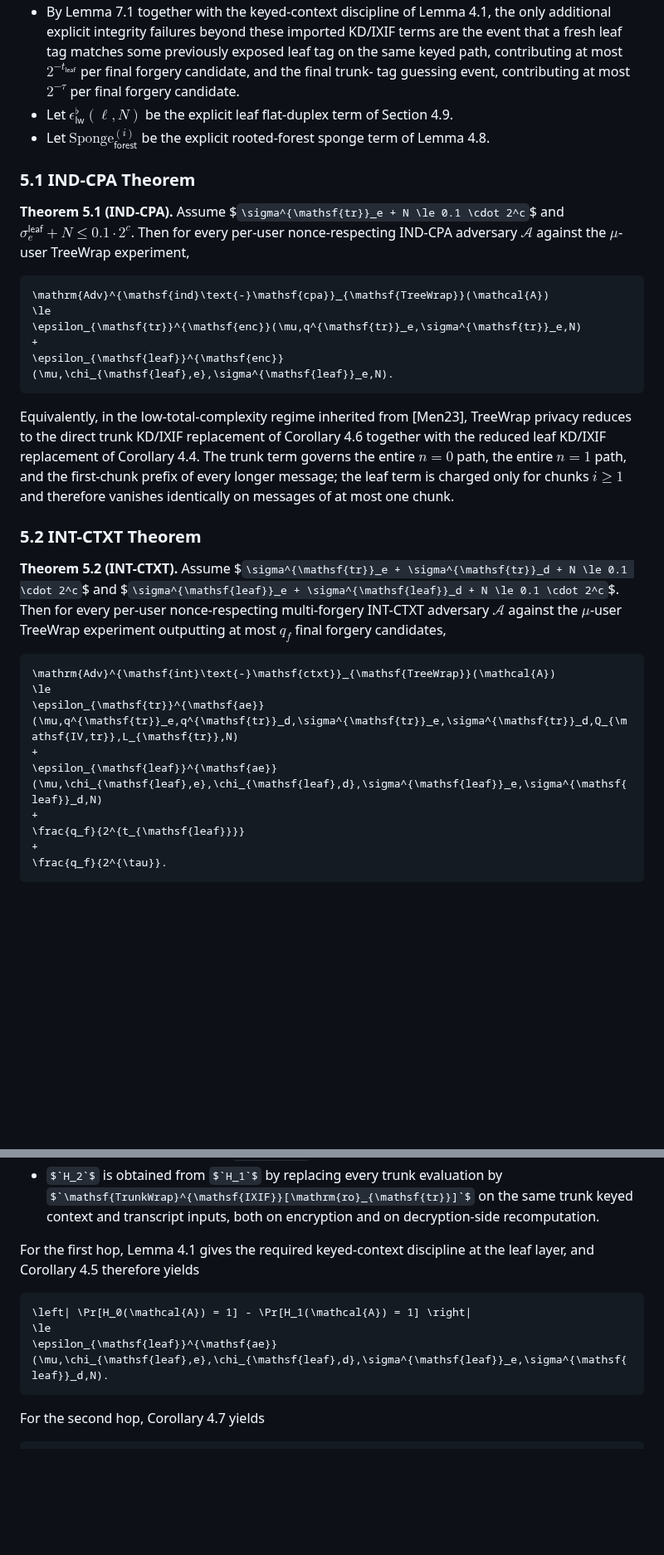
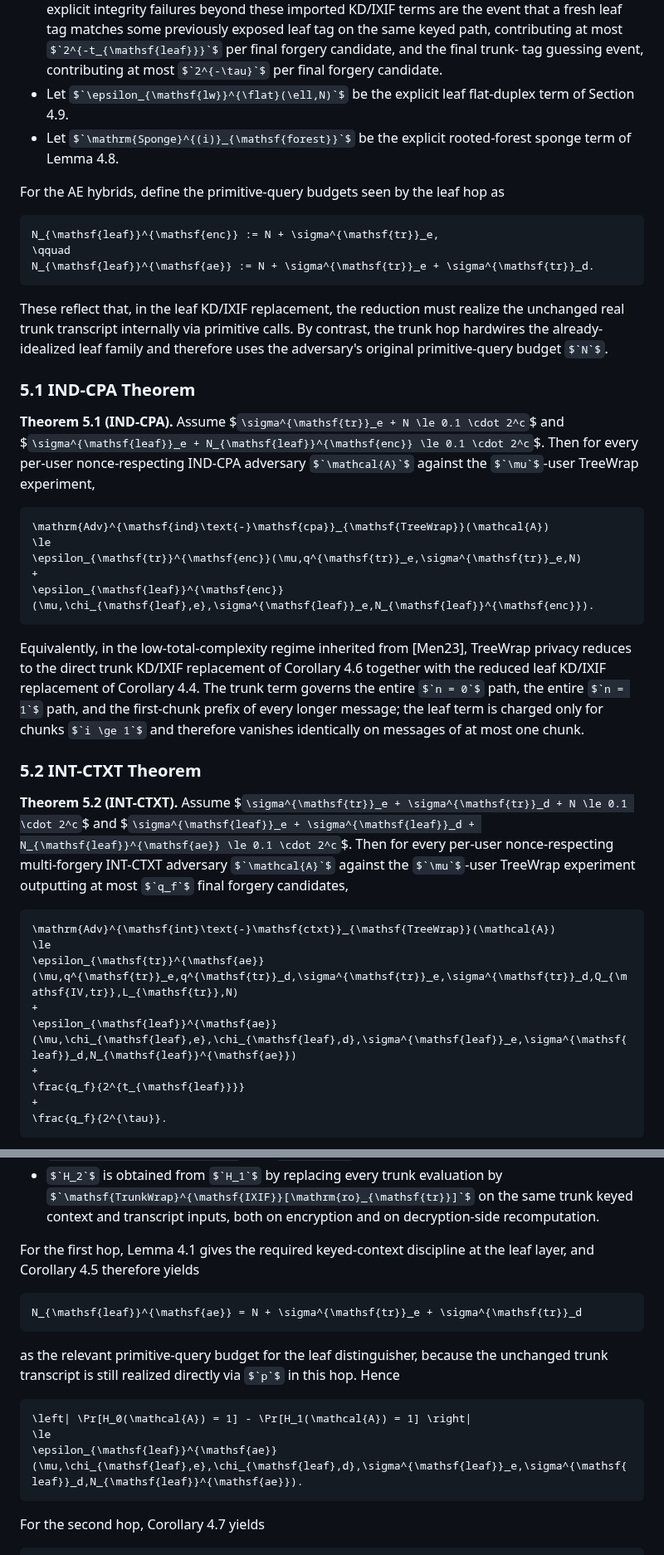
Before and after one commit to codahale/treewrap, a Markdown page: treewrap.md, 2 parts joined by grey strips. Shown at 83% size. Rendered like a GitHub page; some formulas as TeX source; blank space fills up the shorter version.

````diff
--- a/treewrap.md
+++ b/treewrap.md
@@ -1659,19 +1659,32 @@ observed trunk output.
 - Let $`\mathrm{Sponge}^{(i)}_{\mathsf{forest}}`$ be the explicit rooted-forest
   sponge term of Lemma 4.8.
 
+For the AE hybrids, define the primitive-query budgets seen by the leaf hop as
+
+```math
+N_{\mathsf{leaf}}^{\mathsf{enc}} := N + \sigma^{\mathsf{tr}}_e,
+\qquad
+N_{\mathsf{leaf}}^{\mathsf{ae}} := N + \sigma^{\mathsf{tr}}_e + \sigma^{\mathsf{tr}}_d.
+```
+
+These reflect that, in the leaf KD/IXIF replacement, the reduction must realize
+the unchanged real trunk transcript internally via primitive calls. By
+contrast, the trunk hop hardwires the already-idealized leaf family and
+therefore uses the adversary's original primitive-query budget $`N`$.
+
 ### 5.1 IND-CPA Theorem
 
 **Theorem 5.1 (IND-CPA).** Assume $`\sigma^{\mathsf{tr}}_e + N \le 0.1 \cdot
-2^c`$ and $`\sigma^{\mathsf{leaf}}_e + N \le 0.1 \cdot 2^c`$. Then for every
-per-user nonce-respecting IND-CPA adversary $`\mathcal{A}`$ against the
-$`\mu`$-user TreeWrap experiment,
+2^c`$ and $`\sigma^{\mathsf{leaf}}_e + N_{\mathsf{leaf}}^{\mathsf{enc}} \le
+0.1 \cdot 2^c`$. Then for every per-user nonce-respecting IND-CPA adversary
+$`\mathcal{A}`$ against the $`\mu`$-user TreeWrap experiment,
 
 ```math
 \mathrm{Adv}^{\mathsf{ind}\text{-}\mathsf{cpa}}_{\mathsf{TreeWrap}}(\mathcal{A})
 \le
 \epsilon_{\mathsf{tr}}^{\mathsf{enc}}(\mu,q^{\mathsf{tr}}_e,\sigma^{\mathsf{tr}}_e,N)
 +
-\epsilon_{\mathsf{leaf}}^{\mathsf{enc}}(\mu,\chi_{\mathsf{leaf},e},\sigma^{\mathsf{leaf}}_e,N).
+\epsilon_{\mathsf{leaf}}^{\mathsf{enc}}(\mu,\chi_{\mathsf{leaf},e},\sigma^{\mathsf{leaf}}_e,N_{\mathsf{leaf}}^{\mathsf{enc}}).
 ```
 
 Equivalently, in the low-total-complexity regime inherited from [Men23],
@@ -1686,17 +1699,17 @@ most one chunk.
 
 **Theorem 5.2 (INT-CTXT).** Assume $`\sigma^{\mathsf{tr}}_e +
 \sigma^{\mathsf{tr}}_d + N \le 0.1 \cdot 2^c`$ and $`\sigma^{\mathsf{leaf}}_e +
-\sigma^{\mathsf{leaf}}_d + N \le 0.1 \cdot 2^c`$. Then for every per-user
-nonce-respecting multi-forgery INT-CTXT adversary $`\mathcal{A}`$ against the
-$`\mu`$-user TreeWrap experiment outputting at most $`q_f`$ final forgery
-candidates,
+\sigma^{\mathsf{leaf}}_d + N_{\mathsf{leaf}}^{\mathsf{ae}} \le 0.1 \cdot 2^c`$.
+Then for every per-user nonce-respecting multi-forgery INT-CTXT adversary
+$`\mathcal{A}`$ against the $`\mu`$-user TreeWrap experiment outputting at most
+$`q_f`$ final forgery candidates,
 
 ```math
 \mathrm{Adv}^{\mathsf{int}\text{-}\mathsf{ctxt}}_{\mathsf{TreeWrap}}(\mathcal{A})
 \le
 \epsilon_{\mathsf{tr}}^{\mathsf{ae}}(\mu,q^{\mathsf{tr}}_e,q^{\mathsf{tr}}_d,\sigma^{\mathsf{tr}}_e,\sigma^{\mathsf{tr}}_d,Q_{\mathsf{IV,tr}},L_{\mathsf{tr}},N)
 +
-\epsilon_{\mathsf{leaf}}^{\mathsf{ae}}(\mu,\chi_{\mathsf{leaf},e},\chi_{\mathsf{leaf},d},\sigma^{\mathsf{leaf}}_e,\sigma^{\mathsf{leaf}}_d,N)
+\epsilon_{\mathsf{leaf}}^{\mathsf{ae}}(\mu,\chi_{\mathsf{leaf},e},\chi_{\mathsf{leaf},d},\sigma^{\mathsf{leaf}}_e,\sigma^{\mathsf{leaf}}_d,N_{\mathsf{leaf}}^{\mathsf{ae}})
 +
 \frac{q_f}{2^{t_{\mathsf{leaf}}}}
 +
@@ -2158,9 +2179,17 @@ For the first hop, Lemma 4.1 gives the required keyed-context discipline at the
 leaf layer, and Corollary 4.5 therefore yields
 
 ```math
+N_{\mathsf{leaf}}^{\mathsf{ae}} = N + \sigma^{\mathsf{tr}}_e + \sigma^{\mathsf{tr}}_d
+```
+
+as the relevant primitive-query budget for the leaf distinguisher, because the
+unchanged trunk transcript is still realized directly via $`p`$ in this hop.
+Hence
+
+```math
 \left| \Pr[H_0(\mathcal{A}) = 1] - \Pr[H_1(\mathcal{A}) = 1] \right|
 \le
-\epsilon_{\mathsf{leaf}}^{\mathsf{ae}}(\mu,\chi_{\mathsf{leaf},e},\chi_{\mathsf{leaf},d},\sigma^{\mathsf{leaf}}_e,\sigma^{\mathsf{leaf}}_d,N).
+\epsilon_{\mathsf{leaf}}^{\mathsf{ae}}(\mu,\chi_{\mathsf{leaf},e},\chi_{\mathsf{leaf},d},\sigma^{\mathsf{leaf}}_e,\sigma^{\mathsf{leaf}}_d,N_{\mathsf{leaf}}^{\mathsf{ae}}).
 ```
 
 For the second hop, Corollary 4.7 yields
````
Also changed, not shown: other parts of treewrap.md (+47 -30 lines).
